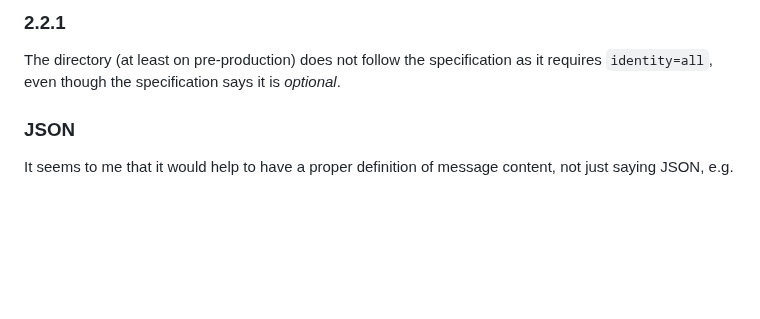
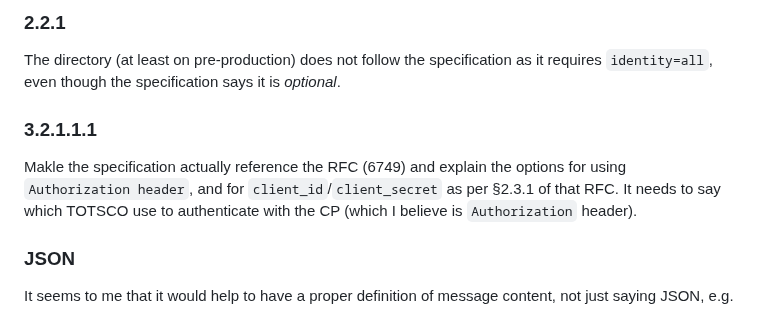
Before and after one commit to revk/NOTSCO, a Markdown page: ProposedChanges.md, the part around the change. Drawn GitHub-style; blank space fills up the shorter version.

```diff
--- a/ProposedChanges.md
+++ b/ProposedChanges.md
@@ -33,6 +33,10 @@ The strict URI format is defined for use by TOTSCO, RCPs and MAPs, but it is not
 ### 2.2.1
 
 The directory (at least on pre-production) does not follow the specification as it requires `identity=all`, even though the specification says it is *optional*.
+
+### 3.2.1.1.1
+
+Makle the specification actually reference the RFC (6749) and explain the options for using `Authorization header`, and for `client_id`/`client_secret` as per §2.3.1 of that RFC. It needs to say which TOTSCO use to authenticate with the CP (which I believe is `Authorization` header).
 
 ### JSON
 
```
